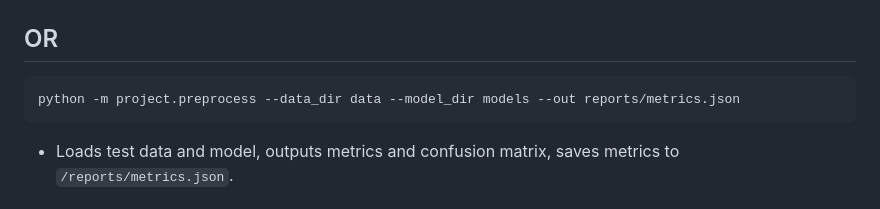
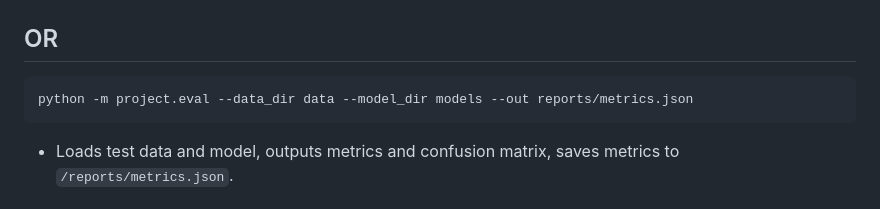
Before and after one commit to 0verdoz/end-of-sem-assessment, a Markdown page: README.md, the part around the change. Rendered like a GitHub page.

Commit message:
minor refactoring.

````diff
--- a/README.md
+++ b/README.md
@@ -91,7 +91,7 @@ python -m project.eval
 ## OR
 
 ```bash
-python -m project.preprocess --data_dir data --model_dir models --out reports/metrics.json
+python -m project.eval --data_dir data --model_dir models --out reports/metrics.json
 ```
 
 - Loads test data and model, outputs metrics and confusion matrix, saves metrics to `/reports/metrics.json`.
````
